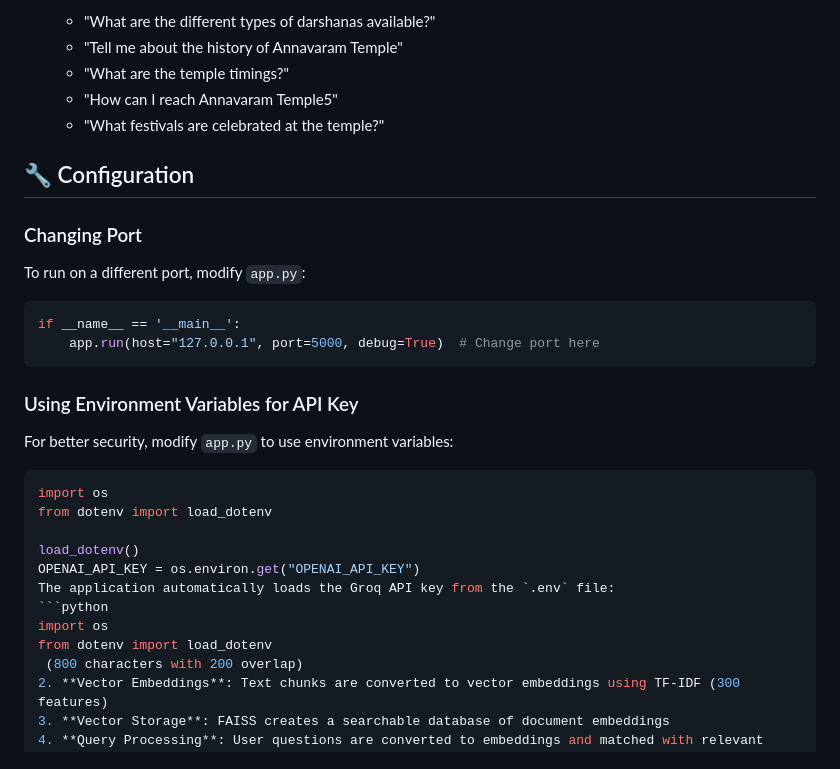
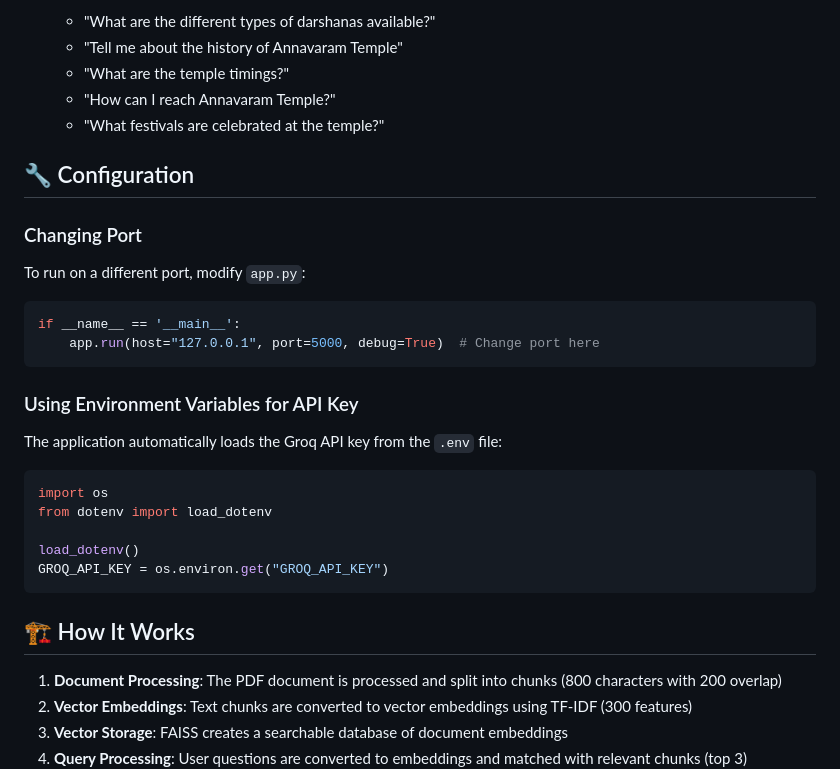
Before and after one commit to sujithraj2005/Anavaram-ChatBot, a Markdown page: README.md, the part around the change. Rendered like a GitHub page.

````diff
--- a/README.md
+++ b/README.md
@@ -98,7 +98,7 @@ Annavaram_ChatBot/
    - "What are the different types of darshanas available?"
    - "Tell me about the history of Annavaram Temple"
    - "What are the temple timings?"
-   - "How can I reach Annavaram Temple5"
+   - "How can I reach Annavaram Temple?"
    - "What festivals are celebrated at the temple?"
 
 ## 🔧 Configuration
@@ -111,18 +111,18 @@ if __name__ == '__main__':
 ```
 
 ### Using Environment Variables for API Key
-For better security, modify `app.py` to use environment variables:
+The application automatically loads the Groq API key from the `.env` file:
 ```python
 import os
 from dotenv import load_dotenv
 
 load_dotenv()
-OPENAI_API_KEY = os.environ.get("OPENAI_API_KEY")
-The application automatically loads the Groq API key from the `.env` file:
-```python
-import os
-from dotenv import load_dotenv
- (800 characters with 200 overlap)
+GROQ_API_KEY = os.environ.get("GROQ_API_KEY")
+```
+
+## 🏗️ How It Works
+
+1. **Document Processing**: The PDF document is processed and split into chunks (800 characters with 200 overlap)
 2. **Vector Embeddings**: Text chunks are converted to vector embeddings using TF-IDF (300 features)
 3. **Vector Storage**: FAISS creates a searchable database of document embeddings
 4. **Query Processing**: User questions are converted to embeddings and matched with relevant chunks (top 3)
````
